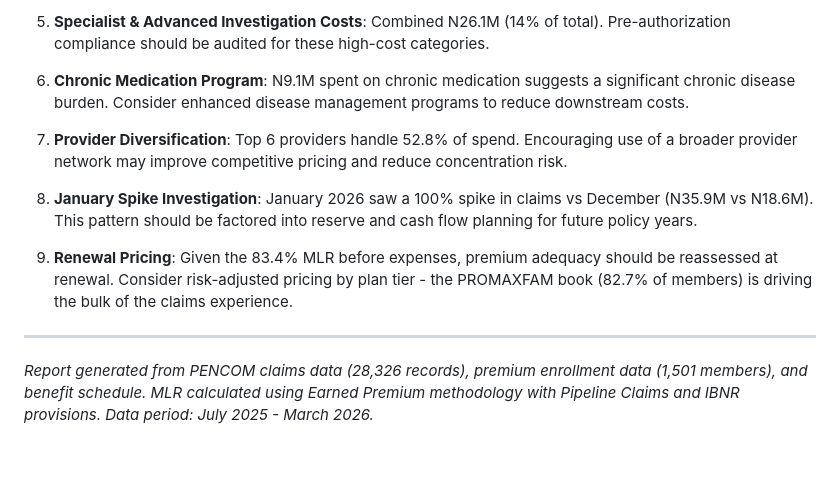
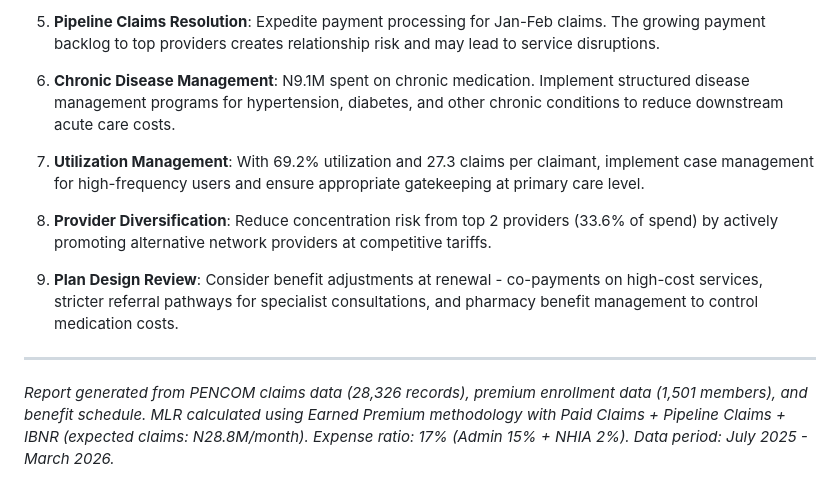
Before and after one commit to Fkomoni/datadump, a Markdown page: PENCOM_REPORT.md, the part around one of its changes. Drawn GitHub-style; blank space fills up the shorter version.

```diff
--- a/PENCOM_REPORT.md
+++ b/PENCOM_REPORT.md
@@ -318,14 +360,14 @@ At an MLR of 83.4%, the scheme only remains profitable if operating expenses are
 
-5. **Specialist & Advanced Investigation Costs**: Combined N26.1M (14% of total). Pre-authorization compliance should be audited for these high-cost categories.
+5. **Pipeline Claims Resolution**: Expedite payment processing for Jan-Feb claims. The growing payment backlog to top providers creates relationship risk and may lead to service disruptions.
 
-6. **Chronic Medication Program**: N9.1M spent on chronic medication suggests a significant chronic disease burden. Consider enhanced disease management programs to reduce downstream costs.
+6. **Chronic Disease Management**: N9.1M spent on chronic medication. Implement structured disease management programs for hypertension, diabetes, and other chronic conditions to reduce downstream acute care costs.
 
-7. **Provider Diversification**: Top 6 providers handle 52.8% of spend. Encouraging use of a broader provider network may improve competitive pricing and reduce concentration risk.
+7. **Utilization Management**: With 69.2% utilization and 27.3 claims per claimant, implement case management for high-frequency users and ensure appropriate gatekeeping at primary care level.
 
-8. **January Spike Investigation**: January 2026 saw a 100% spike in claims vs December (N35.9M vs N18.6M). This pattern should be factored into reserve and cash flow planning for future policy years.
+8. **Provider Diversification**: Reduce concentration risk from top 2 providers (33.6% of spend) by actively promoting alternative network providers at competitive tariffs.
 
-9. **Renewal Pricing**: Given the 83.4% MLR before expenses, premium adequacy should be reassessed at renewal. Consider risk-adjusted pricing by plan tier - the PROMAXFAM book (82.7% of members) is driving the bulk of the claims experience.
+9. **Plan Design Review**: Consider benefit adjustments at renewal - co-payments on high-cost services, stricter referral pathways for specialist consultations, and pharmacy benefit management to control medication costs.
 
 ---
 
-*Report generated from PENCOM claims data (28,326 records), premium enrollment data (1,501 members), and benefit schedule. MLR calculated using Earned Premium methodology with Pipeline Claims and IBNR provisions. Data period: July 2025 - March 2026.*
+*Report generated from PENCOM claims data (28,326 records), premium enrollment data (1,501 members), and benefit schedule. MLR calculated using Earned Premium methodology with Paid Claims + Pipeline Claims + IBNR (expected claims: N28.8M/month). Expense ratio: 17% (Admin 15% + NHIA 2%). Data period: July 2025 - March 2026.*
```
Also changed, not shown: other parts of PENCOM_REPORT.md (+81 -39 lines).
